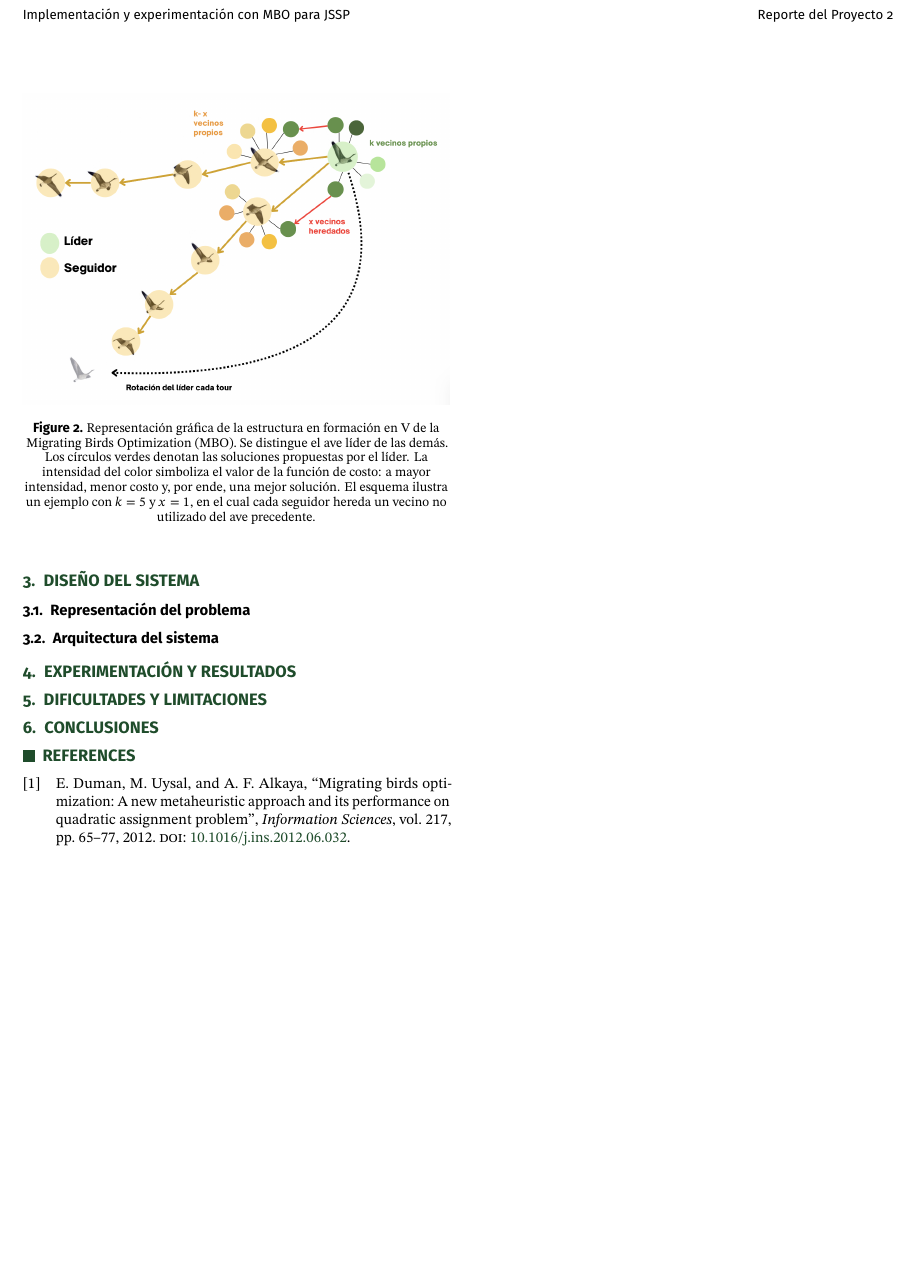
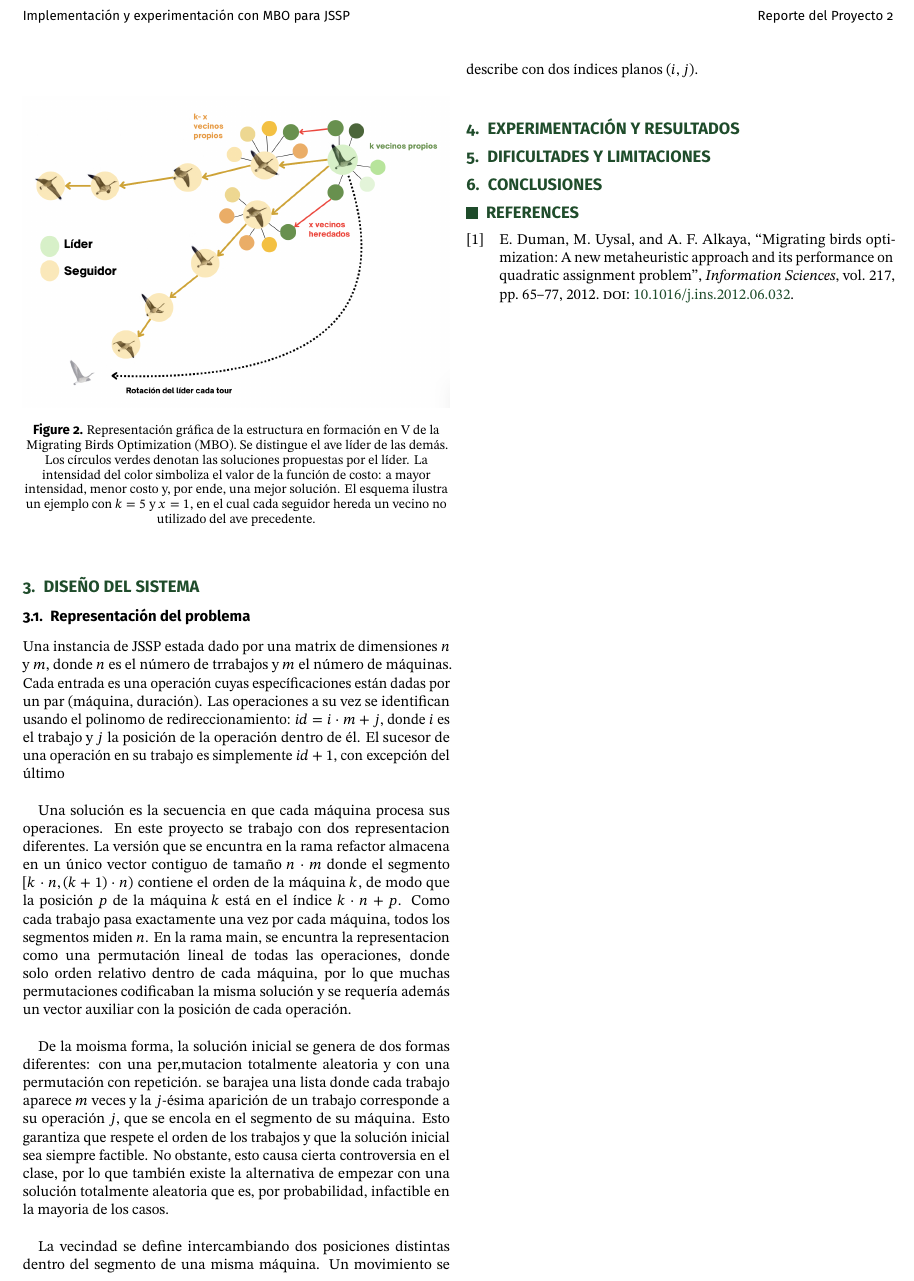
Before and after one commit to WendySC25/JSSP, a LaTeX document (report/main.tex): part of page 2 of 2, cut so that both start at the same text, the shorter picture padded with empty space. Compiled offline with pdfLaTeX.

Commit message:
docs: JSSP representation

```diff
--- a/report/main.tex
+++ b/report/main.tex
@@ -103,11 +103,32 @@ no de aceptar soluciones peores.\\
 
 \section{Diseño del Sistema}
 \subsection{Representación del problema}
-\subsection{Arquitectura del sistema}
+Una instancia de JSSP estada dado por una matrix de dimensiones $n$ y $m$, donde $n$ es el número de trrabajos y $m$ el número de
+máquinas. Cada entrada es una operación cuyas específicaciones están dadas por un par (máquina, duración). Las operaciones
+a su vez se identifican usando el polinomo de redireccionamiento: $id = i \cdot m + j$, donde $i$ es el trabajo y $j$ la posición de la
+operación dentro de él. El sucesor de una operación en su trabajo es simplemente $id+1$, con excepción del último \\
+
+Una solución es la secuencia en que cada máquina procesa sus operaciones. En este proyecto se trabajo con dos representacion diferentes.
+La versión que se encuntra en la rama refactor almacena en un único vector contiguo de tamaño $n \cdot m$ donde el segmento
+$[k\cdot n, (k+1)\cdot n)$ contiene el orden de la máquina $k$, de modo que la posición $p$ de la máquina $k$ está en el índice
+$k\cdot n + p$. Como cada trabajo pasa exactamente una vez por cada máquina, todos los segmentos miden $n$. En la rama main,
+se encuntra la representacion como una permutación lineal de todas las operaciones, donde solo orden relativo dentro de cada máquina,
+por lo que muchas permutaciones codificaban la misma solución y se requería además un vector auxiliar con la posición de cada operación.
+\\
+
+De la moisma forma, la solución inicial se genera de dos formas diferentes: con una per,mutacion totalmente aleatoria y con una permutación
+con repetición. se barajea una lista donde cada trabajo aparece $m$ veces y la $j$-ésima aparición de un trabajo corresponde a su
+operación $j$, que se encola en el segmento de su máquina. Esto garantiza que respete el orden de los trabajos y que la solución
+inicial sea siempre factible. No obstante, esto causa cierta controversia en el clase, por lo que también existe la alternativa de
+empezar con una solución totalmente aleatoria que es, por probabilidad, infactible en la mayoria de los casos.\\
+
+La vecindad se define intercambiando dos posiciones distintas dentro del segmento de una misma máquina. Un movimiento se describe con
+dos índices planos $(i, j)$. \\
+
 \section{Experimentación y resultados}
 
 \section{Dificultades y Limitaciones}
-
+% NO OLVIDES: Tarjan
 \section{Conclusiones}
 
 %----------------------------------------------------------
```
